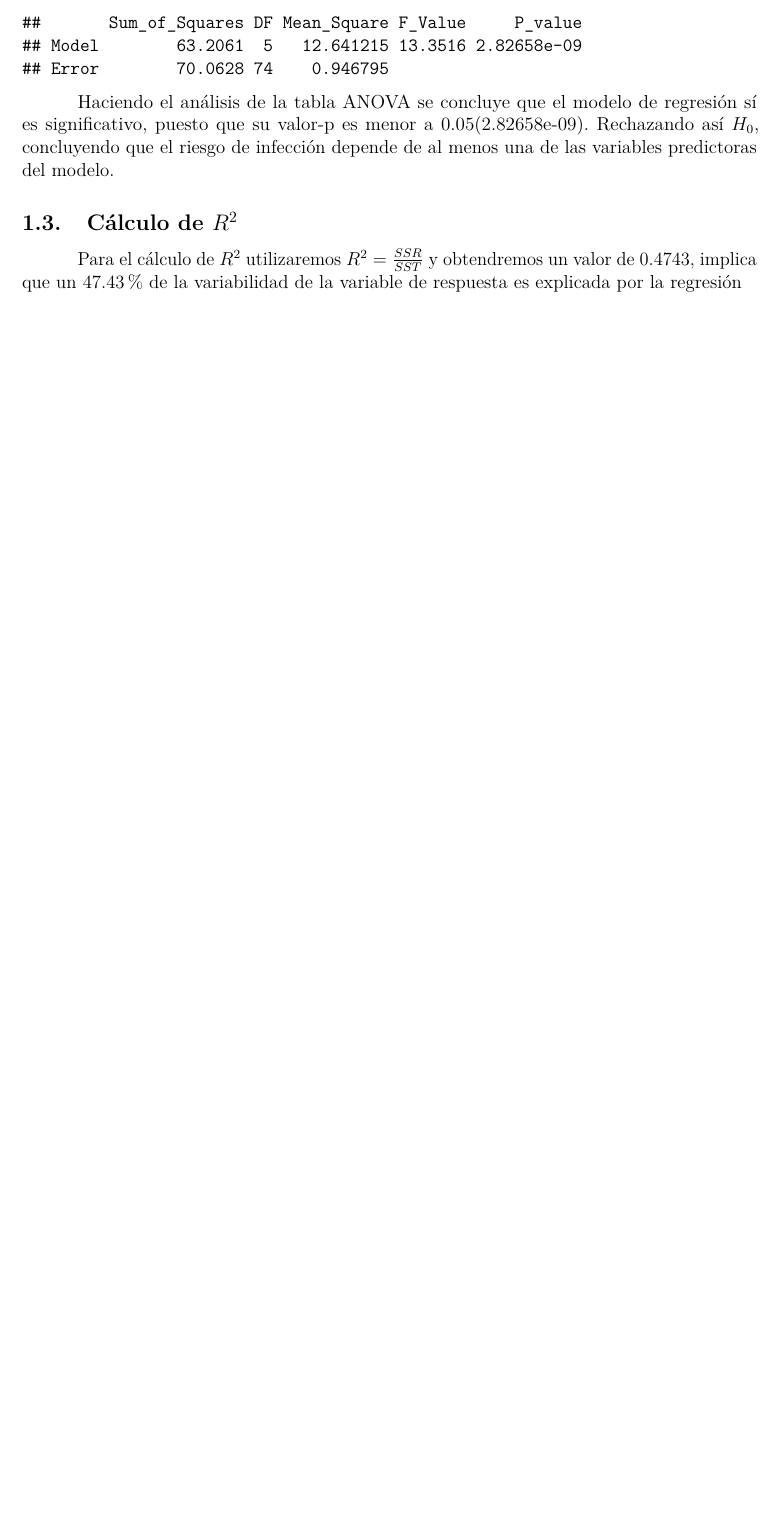
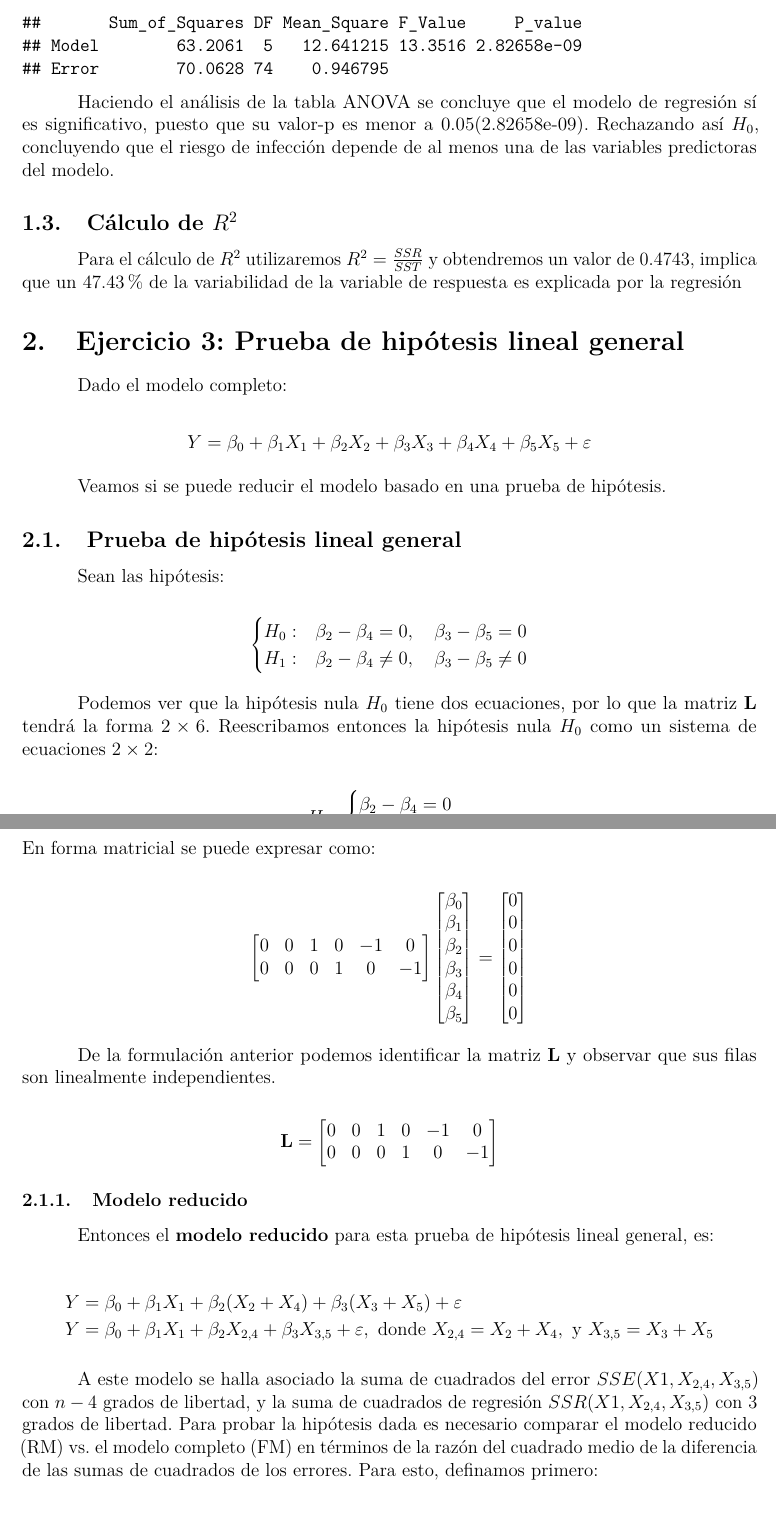
Before and after one commit to Rendxn/estadistica-2-trabajo-1, an R Markdown document (trabajo.Rmd): part of page 4 of 4 before the commit and two parts of pages 4 and 5 of 6 after it, the two joined at a grey line, cut so that both start at the same text, the shorter picture padded with empty space. Rendered offline with R 4.5, knitr and Pandoc, then LaTeX, with nearby package versions.

Commit message:
Ejercicio 3 inicial (#7)
* Ejercicio 3: prueba hipótesis lineal general, matriz L, modelo reducido y estadístico de prueba
* Añadí formato y redondeo a variables interpoladas

````diff
--- /dev/null
+++ b/ejercicio-3.Rmd
@@ -0,0 +12,37 @@
+\section{Ejercicio 3: Prueba de hipótesis lineal general}
+
+Dado el modelo completo:
+
+$$
+Y = \beta_0 + \beta_1 X_1 + \beta_2 X_2 +  \beta_3 X_3 + \beta_4 X_4 +\beta_5 X_5 + \varepsilon
+$$
+
+Veamos si se puede reducir el modelo basado en una prueba de hipótesis.
+
+\subsection{Prueba de hipótesis lineal general}
+
+Sean las hipótesis:
+
+$$
+\begin{cases}
+  H_0: & \beta_2 - \beta_4 = 0, \quad \beta_3 - \beta_5 = 0 \\
+  H_1: & \beta_2 - \beta_4 \neq 0, \quad \beta_3 - \beta_5 \neq 0
+\end{cases}
+$$
+
+Podemos ver que la hipótesis nula $H_0$ tiene dos ecuaciones, por lo que la matriz $\mathbf{L}$ tendrá la forma $2 \times 6$.
+Reescribamos entonces la hipótesis nula $H_0$ como un sistema de ecuaciones $2 \times 2$:
+
+$$
+H_0:
+\begin{cases}
+  \beta_2 - \beta_4 = 0 \\
+  \beta_3 - \beta_5 = 0
+\end{cases}
+$$
+En forma matricial se puede expresar como:
+
+$$
+\begin{bmatrix}
+  0 & 0 & 1 & 0 & -1 & 0 \\
+  0 & 0 & 0 & 1 & 0 & -1 \\
@@ -0,0 +65,21 @@
+  0 \\
+\end{bmatrix}
+$$
+
+De la formulación anterior podemos identificar la matriz $\mathbf{L}$ y observar que sus filas son linealmente independientes.
+
+$$
+\mathbf{L} =
+\begin{bmatrix}
+  0 & 0 & 1 & 0 & -1 & 0 \\
+  0 & 0 & 0 & 1 & 0 & -1 \\
+\end{bmatrix}
+$$
+\subsubsection{Modelo reducido}
+
+Entonces el **modelo reducido** para esta prueba de hipótesis lineal general, es:
+
+$$
+\begin{aligned}
+  Y & = \beta_0 + \beta_1 X_1 + \beta_2(X_2 + X_4) + \beta_3(X_3 + X_5) + \varepsilon \\
+  Y & = \beta_0 + \beta_1 X_1 + \beta_2 X_{2,4} + \beta_3 X_{3,5} + \varepsilon, \text{ donde } X_{2,4} = X_2 + X_4, \text{ y } X_{3,5} = X_3 + X_5
@@ -0,0 +94,16 @@
+pval <- modelo.reducido.anova$`Pr(>F)`[[2]]
+```
+
+
+A este modelo se halla asociado la suma de cuadrados del error $SSE(X1, X_{2,4}, X_{3,5})$ con $n - 4$ grados de
+libertad, y la suma de cuadrados de regresión $SSR(X1, X_{2,4}, X_{3,5})$ con $3$ grados de libertad. Para probar la
+hipótesis dada es necesario comparar el modelo reducido (RM) vs. el modelo completo (FM) en términos de la razón del
+cuadrado medio de la diferencia de las sumas de cuadrados de los errores. Para esto, definamos primero:
+
+$$
+\begin{aligned}
+SSH & = SSE(RM) - SSE(FM) \\
+    & = SSR(FM) - SSR(RM) \\
+    & = SSE(X1, X_{2,4}, X_{3,5}) - SSE(X1, X2, X3, X4, X5) \\
+    & = SSR(X1, X2, X3, X4, X5) - SSR(X1, X_{2,4}, X_{3,5})
+\end{aligned}
@@ -0,0 +121,5 @@
+    & = \text{`r round(estadistico, 4)`}
+\end{aligned}
+$$
+
+con lo que se obtiene un Valor P de `r format(round(pval, 4), scientific = FALSE)`, por lo que se rechaza la hipótesis nula $H_0$.
````
Also changed, not shown: trabajo.Rmd (+4 -0 lines), ejercicio-3.Rmd (46 more changed lines).
